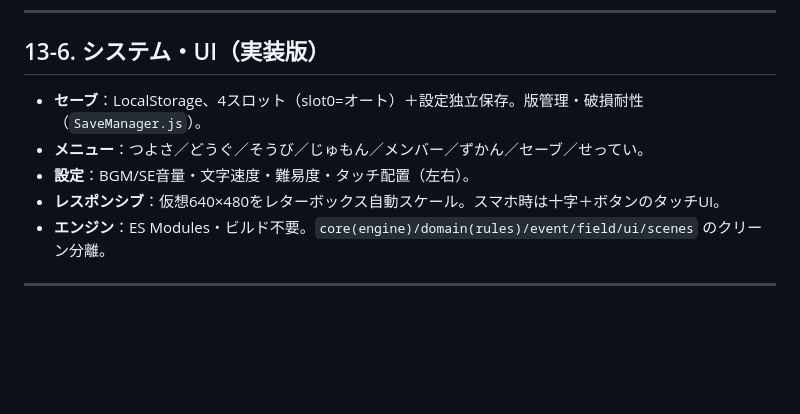
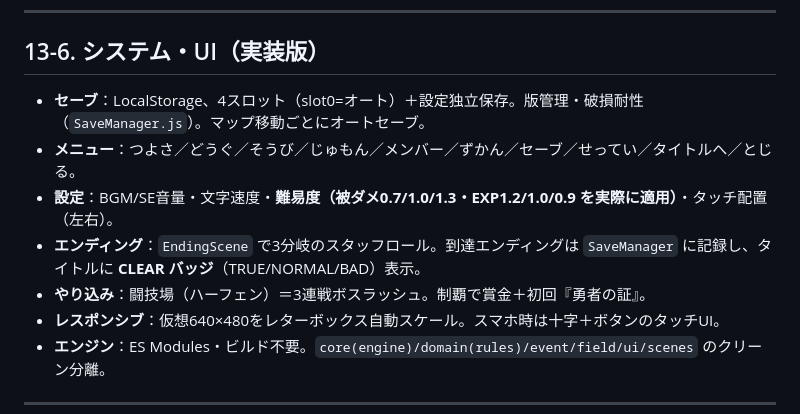
Before and after one commit to ballackbrother-source/-, a Markdown page: design/13_implementation_status.md, the part around the change. GitHub-like rendering; blank space fills up the shorter version.

```diff
--- a/design/13_implementation_status.md
+++ b/design/13_implementation_status.md
@@ -105,9 +105,11 @@
 
 ## 13-6. システム・UI（実装版）
 
-- **セーブ**：LocalStorage、4スロット（slot0=オート）＋設定独立保存。版管理・破損耐性（`SaveManager.js`）。
-- **メニュー**：つよさ／どうぐ／そうび／じゅもん／メンバー／ずかん／セーブ／せってい。
-- **設定**：BGM/SE音量・文字速度・難易度・タッチ配置（左右）。
+- **セーブ**：LocalStorage、4スロット（slot0=オート）＋設定独立保存。版管理・破損耐性（`SaveManager.js`）。マップ移動ごとにオートセーブ。
+- **メニュー**：つよさ／どうぐ／そうび／じゅもん／メンバー／ずかん／セーブ／せってい／タイトルへ／とじる。
+- **設定**：BGM/SE音量・文字速度・**難易度（被ダメ0.7/1.0/1.3・EXP1.2/1.0/0.9 を実際に適用）**・タッチ配置（左右）。
+- **エンディング**：`EndingScene` で3分岐のスタッフロール。到達エンディングは `SaveManager` に記録し、タイトルに **CLEAR バッジ**（TRUE/NORMAL/BAD）表示。
+- **やり込み**：闘技場（ハーフェン）＝3連戦ボスラッシュ。制覇で賞金＋初回『勇者の証』。
 - **レスポンシブ**：仮想640×480をレターボックス自動スケール。スマホ時は十字＋ボタンのタッチUI。
 - **エンジン**：ES Modules・ビルド不要。`core(engine)/domain(rules)/event/field/ui/scenes` のクリーン分離。
 
```
Also changed, not shown: rpg/README.md (+4 -1 lines).
